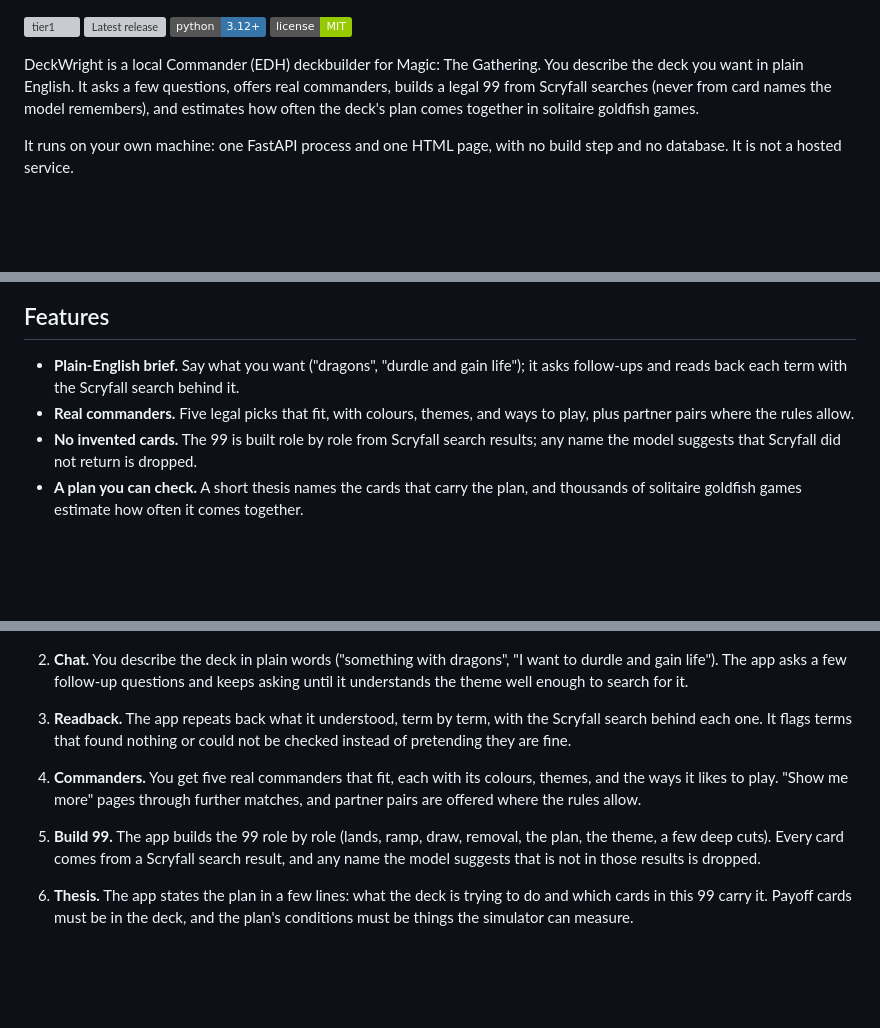
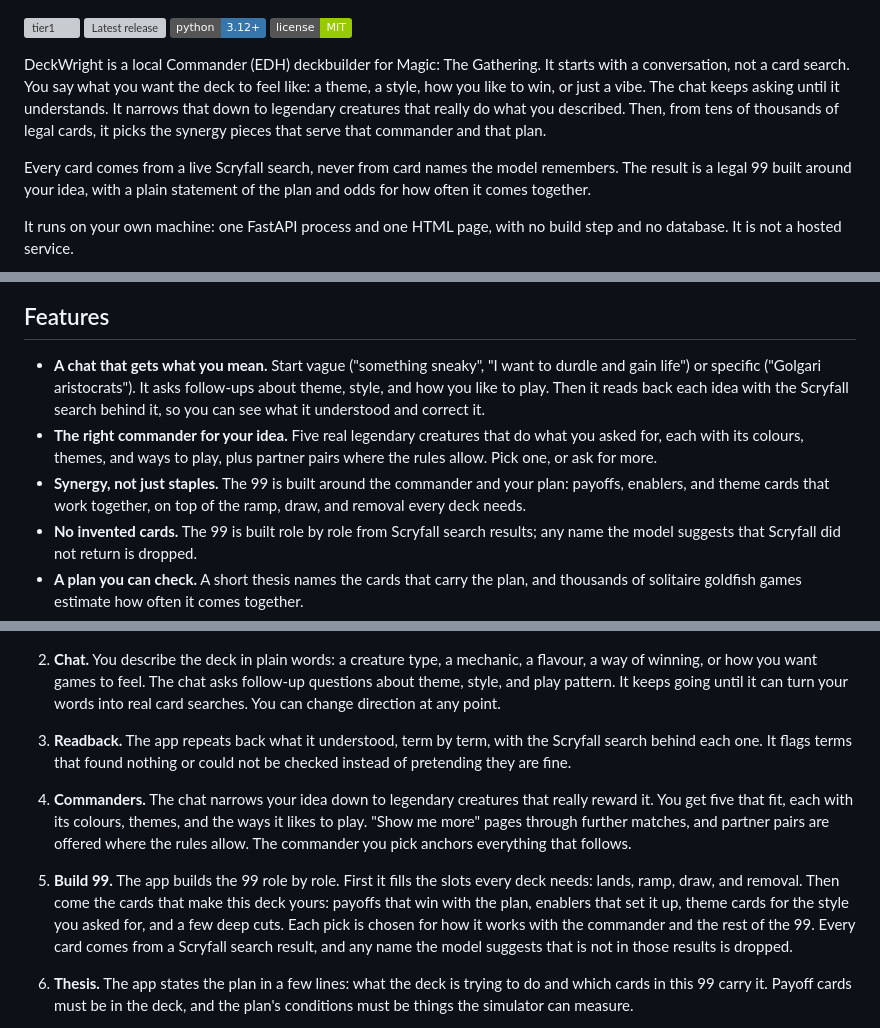
Before and after one commit to fairley46/deckwrightmtg, a Markdown page: README.md, 3 parts joined by grey strips. Drawn GitHub-style; badges without logos; blank space fills up the shorter version; grey boxes are pictures that could not be loaded.

Commit message:
Docs: describe the chat, commander match, and synergy build in the README

```diff
--- a/README.md
+++ b/README.md
@@ -7,7 +7,9 @@
 [![Python 3.12+](https://img.shields.io/badge/python-3.12%2B-3776AB?logo=python&logoColor=white)](https://www.python.org/downloads/)
 [![License: MIT](https://img.shields.io/badge/license-MIT-green)](LICENSE)
 
-DeckWright is a local Commander (EDH) deckbuilder for Magic: The Gathering. You describe the deck you want in plain English. It asks a few questions, offers real commanders, builds a legal 99 from Scryfall searches (never from card names the model remembers), and estimates how often the deck's plan comes together in solitaire goldfish games.
+DeckWright is a local Commander (EDH) deckbuilder for Magic: The Gathering. It starts with a conversation, not a card search. You say what you want the deck to feel like: a theme, a style, how you like to win, or just a vibe. The chat keeps asking until it understands. It narrows that down to legendary creatures that really do what you described. Then, from tens of thousands of legal cards, it picks the synergy pieces that serve that commander and that plan.
+
+Every card comes from a live Scryfall search, never from card names the model remembers. The result is a legal 99 built around your idea, with a plain statement of the plan and odds for how often it comes together.
 
 It runs on your own machine: one FastAPI process and one HTML page, with no build step and no database. It is not a hosted service.
 
@@ -15,8 +17,9 @@ It runs on your own machine: one FastAPI process and one HTML page, with no buil
 
 ## Features
 
-- **Plain-English brief.** Say what you want ("dragons", "durdle and gain life"); it asks follow-ups and reads back each term with the Scryfall search behind it.
-- **Real commanders.** Five legal picks that fit, with colours, themes, and ways to play, plus partner pairs where the rules allow.
+- **A chat that gets what you mean.** Start vague ("something sneaky", "I want to durdle and gain life") or specific ("Golgari aristocrats"). It asks follow-ups about theme, style, and how you like to play. Then it reads back each idea with the Scryfall search behind it, so you can see what it understood and correct it.
+- **The right commander for your idea.** Five real legendary creatures that do what you asked for, each with its colours, themes, and ways to play, plus partner pairs where the rules allow. Pick one, or ask for more.
+- **Synergy, not just staples.** The 99 is built around the commander and your plan: payoffs, enablers, and theme cards that work together, on top of the ramp, draw, and removal every deck needs.
 - **No invented cards.** The 99 is built role by role from Scryfall search results; any name the model suggests that Scryfall did not return is dropped.
 - **A plan you can check.** A short thesis names the cards that carry the plan, and thousands of solitaire goldfish games estimate how often it comes together.
 - **Edit with guard rails.** Ask about the deck, stage swaps from the same verified pools, approve or reject them, and keep notes.
@@ -48,13 +51,13 @@ flowchart LR
 
    <img src="docs/assets/how-to-play.png" alt="How to play: Commander in about five minutes" width="720">
 
-2. **Chat.** You describe the deck in plain words ("something with dragons", "I want to durdle and gain life"). The app asks a few follow-up questions and keeps asking until it understands the theme well enough to search for it.
+2. **Chat.** You describe the deck in plain words: a creature type, a mechanic, a flavour, a way of winning, or how you want games to feel. The chat asks follow-up questions about theme, style, and play pattern. It keeps going until it can turn your words into real card searches. You can change direction at any point.
 
 3. **Readback.** The app repeats back what it understood, term by term, with the Scryfall search behind each one. It flags terms that found nothing or could not be checked instead of pretending they are fine.
 
-4. **Commanders.** You get five real commanders that fit, each with its colours, themes, and the ways it likes to play. "Show me more" pages through further matches, and partner pairs are offered where the rules allow.
+4. **Commanders.** The chat narrows your idea down to legendary creatures that really reward it. You get five that fit, each with its colours, themes, and the ways it likes to play. "Show me more" pages through further matches, and partner pairs are offered where the rules allow. The commander you pick anchors everything that follows.
 
-5. **Build 99.** The app builds the 99 role by role (lands, ramp, draw, removal, the plan, the theme, a few deep cuts). Every card comes from a Scryfall search result, and any name the model suggests that is not in those results is dropped.
+5. **Build 99.** The app builds the 99 role by role. First it fills the slots every deck needs: lands, ramp, draw, and removal. Then come the cards that make this deck yours: payoffs that win with the plan, enablers that set it up, theme cards for the style you asked for, and a few deep cuts. Each pick is chosen for how it works with the commander and the rest of the 99. Every card comes from a Scryfall search result, and any name the model suggests that is not in those results is dropped.
 
 6. **Thesis.** The app states the plan in a few lines: what the deck is trying to do and which cards in this 99 carry it. Payoff cards must be in the deck, and the plan's conditions must be things the simulator can measure.
 
```
